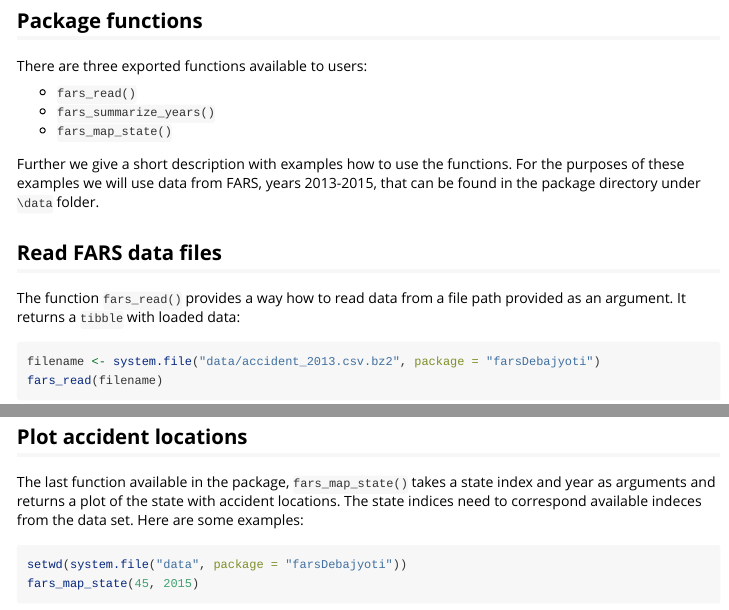
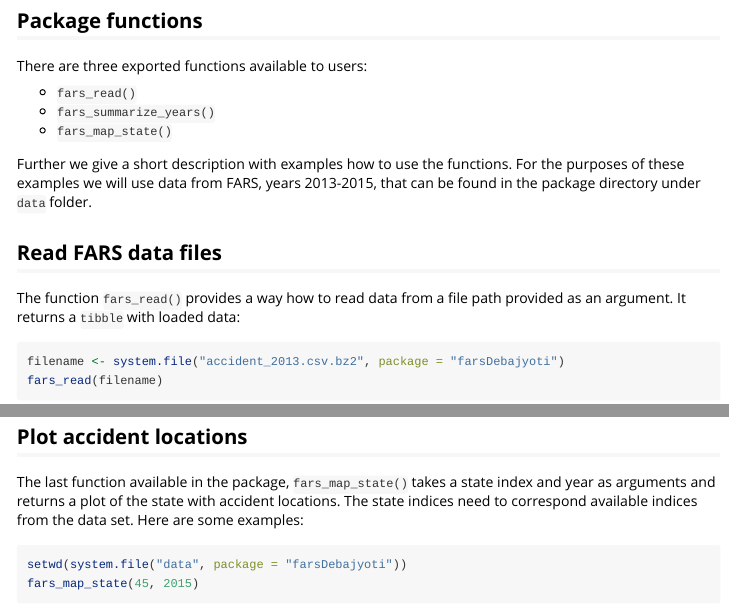
Before and after one commit to debajyoti7/coursera_Rpackage_final, an R Markdown document (vignettes/overview.Rmd): the page in a window 1100 px wide, from 250 px down, and a second part further down, joined at a grey line. Rendered offline with R 4.5, knitr and Pandoc, with nearby package versions; some code elsewhere in the file could not run offline; common packages that the code uses without loading them are loaded.

Commit message:
updated vignette

````diff
--- a/vignettes/overview.Rmd
+++ b/vignettes/overview.Rmd
@@ -25,14 +25,14 @@ There are three exported functions available to users:
 - `fars_summarize_years()`
 - `fars_map_state()`
 
-Further we give a short description with examples how to use the functions. For the purposes of these examples we will use data from FARS, years 2013-2015, that can be found in the package directory under `\data` folder.
+Further we give a short description with examples how to use the functions. For the purposes of these examples we will use data from FARS, years 2013-2015, that can be found in the package directory under `data` folder.
 
 ## Read FARS data files
 
 The function `fars_read()` provides a way how to read data from a file path provided as an argument. It returns a `tibble` with loaded data:
 
 ```{r fars_read_example}
-filename <- system.file("data/accident_2013.csv.bz2", package = "farsDebajyoti")
+filename <- system.file("accident_2013.csv.bz2", package = "farsDebajyoti")
 fars_read(filename)
 ```
 
@@ -47,7 +47,7 @@ fars_summarize_years(2013:2015)
 
 ## Plot accident locations
 
-The last function available in the package, `fars_map_state()` takes a state index and year as arguments and returns a plot of the state with accident locations. The state indices need to correspond available indeces from the data set. Here are some examples:
+The last function available in the package, `fars_map_state()` takes a state index and year as arguments and returns a plot of the state with accident locations. The state indices need to correspond available indices from the data set. Here are some examples:
 
 ```{r fars_map_state_example}
 setwd(system.file("data", package = "farsDebajyoti"))
````
